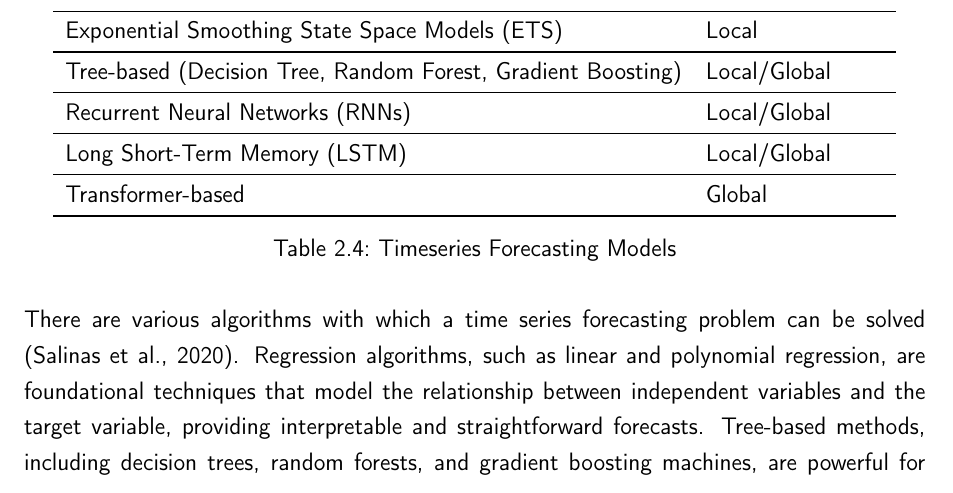
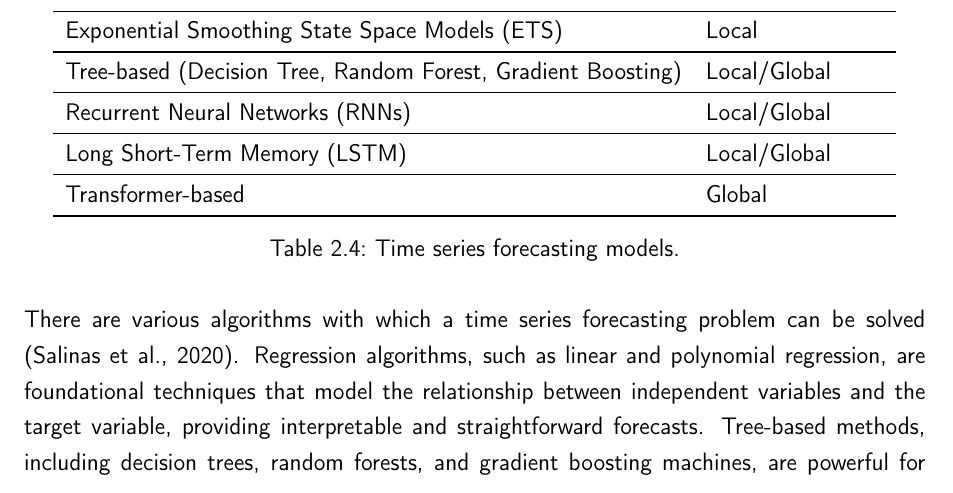
Before and after one commit to andre-anan-gilbert/llm-earthquake-forecasting, a LaTeX thesis (docs/paper/master.tex, which reads docs/paper/chapter1.tex): part of page 13 of 39, cut so that both start at the same text. Compiled offline with pdfLaTeX.

Commit message:
fixed typo

```diff
--- a/docs/paper/chapter1.tex
+++ b/docs/paper/chapter1.tex
@@ -281,7 +281,7 @@ Table \ref{tab:timeseries_models}.
 
         \bottomrule
     \end{tabular}
-    \caption{Timeseries Forecasting Models}
+    \caption{Time series forecasting models.}
     \label{tab:timeseries_models}
 \end{table}
 
```
